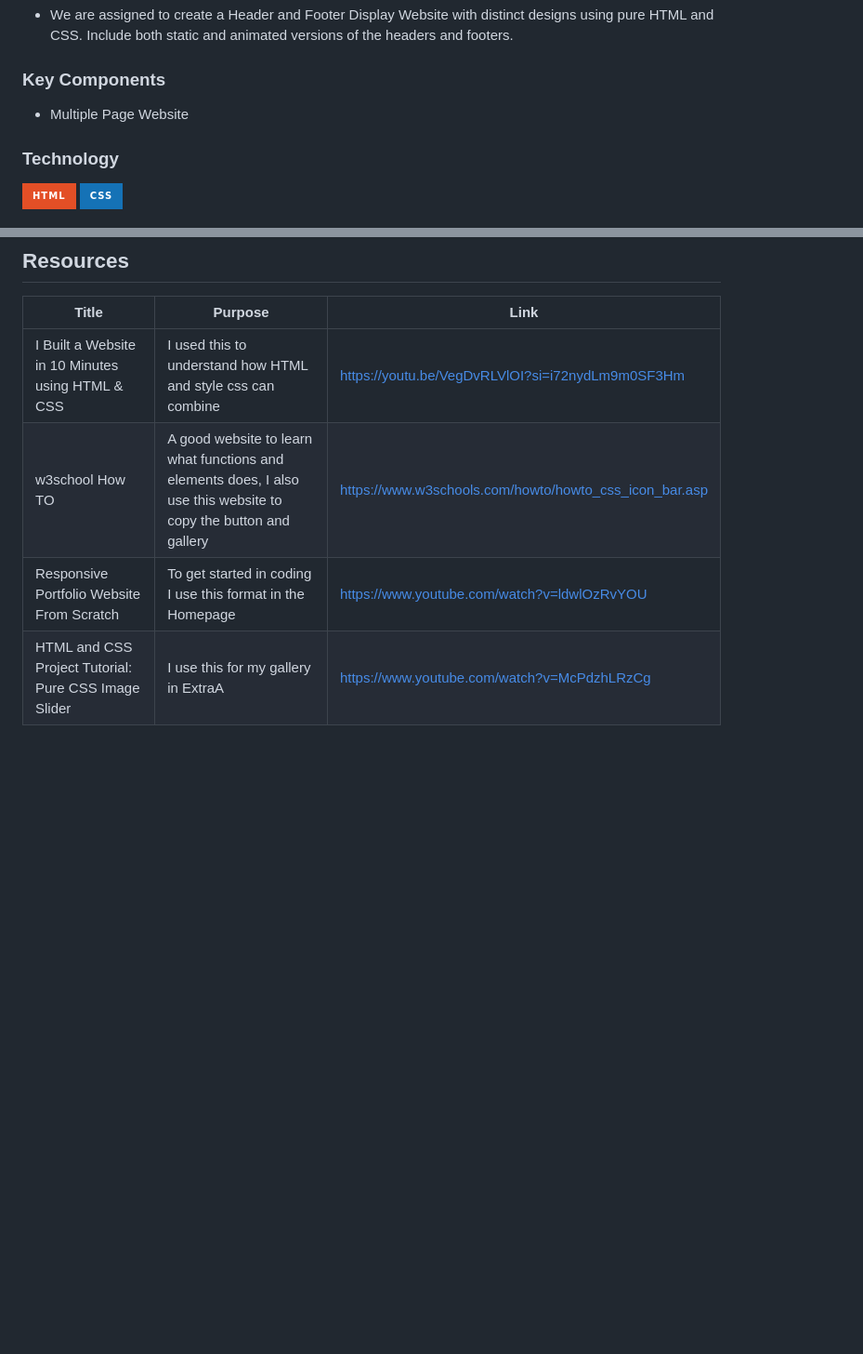
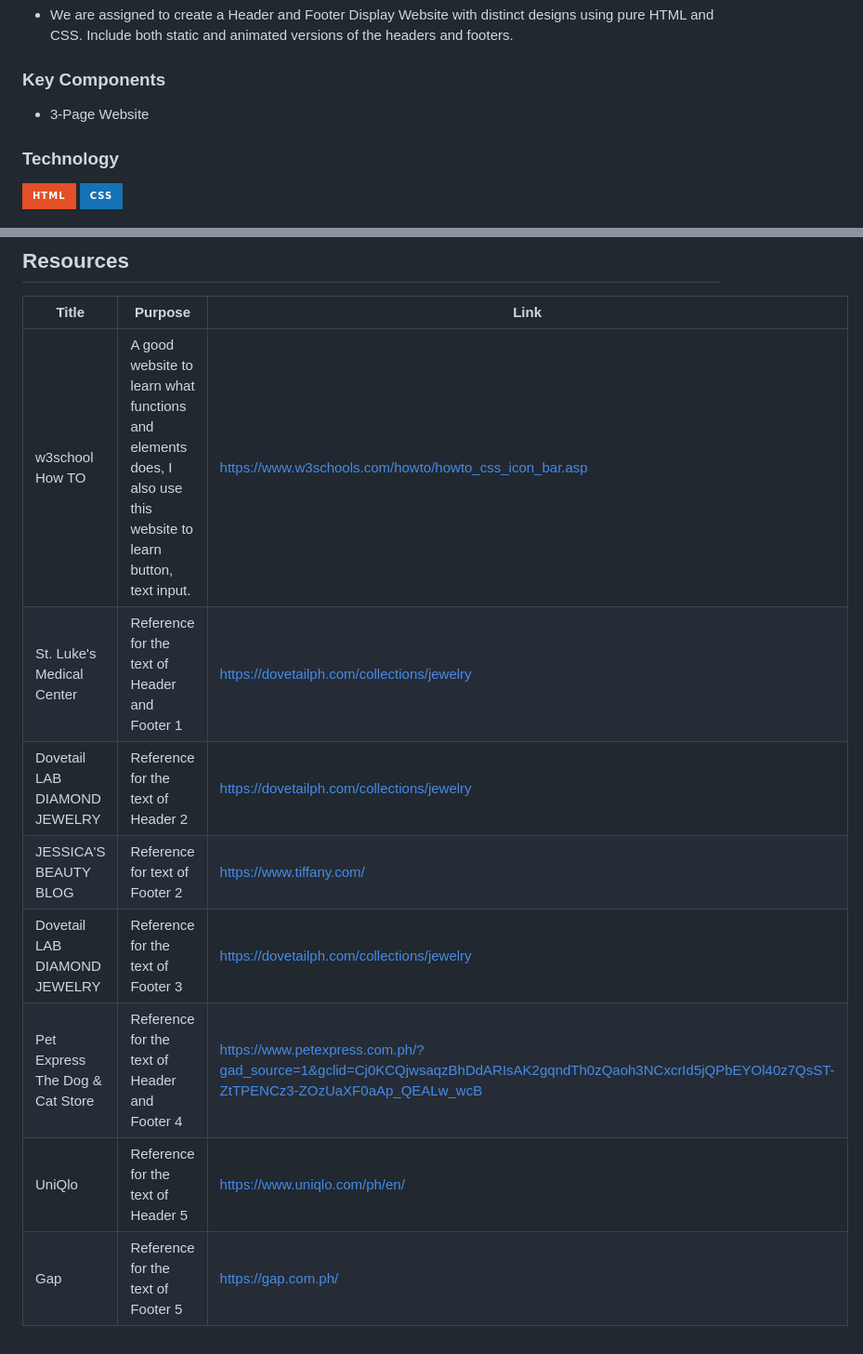
Before and after one commit to U-Keziah/WD-Seatwork-3-TX03, a Markdown page: readme.md, 2 parts joined by grey strips. Shown at 93% size. Rendered like a GitHub page; badges without logos; blank space fills up the shorter version.

```diff
--- a/readme.md
+++ b/readme.md
@@ -62,7 +62,7 @@ Description of the project in details.
 
 
 ### Key Components
-- Multiple Page Website
+- 3-Page Website
 
 
 
@@ -106,7 +106,11 @@ WD-ProjectName
 <!-- TODO: Add References -->
 | Title | Purpose | Link |
 |-|-|-|
-| I Built a Website in 10 Minutes using HTML & CSS | I used this to understand how HTML and style css can combine | https://youtu.be/VegDvRLVlOI?si=i72nydLm9m0SF3Hm |
-| w3school How TO | A good website to learn what functions and elements does, I also use this website to copy the button and gallery |https://www.w3schools.com/howto/howto_css_icon_bar.asp |
-|  Responsive Portfolio Website From Scratch  | To get started in coding I use this format in the Homepage |https://www.youtube.com/watch?v=ldwlOzRvYOU |
-| HTML and CSS Project Tutorial: Pure CSS Image Slider | I use this for my gallery in ExtraA | https://www.youtube.com/watch?v=McPdzhLRzCg |
+| w3school How TO | A good website to learn what functions and elements does, I also use this website to learn button, text input. |https://www.w3schools.com/howto/howto_css_icon_bar.asp |
+| St. Luke's Medical Center | Reference for the text of Header and Footer 1 |https://dovetailph.com/collections/jewelry|
+| Dovetail LAB DIAMOND JEWELRY| Reference for the text of  Header 2 |https://dovetailph.com/collections/jewelry|
+| JESSICA'S BEAUTY BLOG| Reference for text of Footer 2 |https://www.tiffany.com/|
+| Dovetail LAB DIAMOND JEWELRY| Reference for the text of Footer 3 |https://dovetailph.com/collections/jewelry|
+| Pet Express The Dog & Cat Store | Reference for the text of Header and Footer 4 | https://www.petexpress.com.ph/?gad_source=1&gclid=Cj0KCQjwsaqzBhDdARIsAK2gqndTh0zQaoh3NCxcrId5jQPbEYOl40z7QsST-ZtTPENCz3-ZOzUaXF0aAp_QEALw_wcB |
+| UniQlo| Reference for the text of Header 5 |https://www.uniqlo.com/ph/en/ |
+| Gap | Reference for the text of Footer 5 | https://gap.com.ph/ |
```
